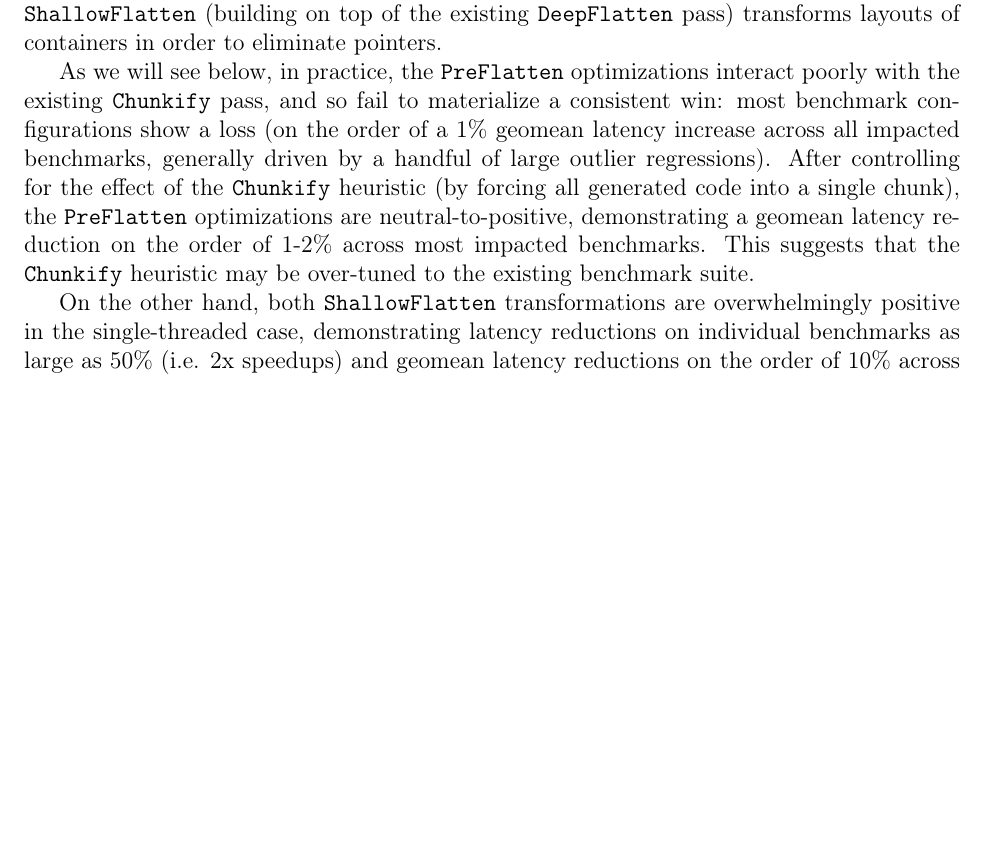
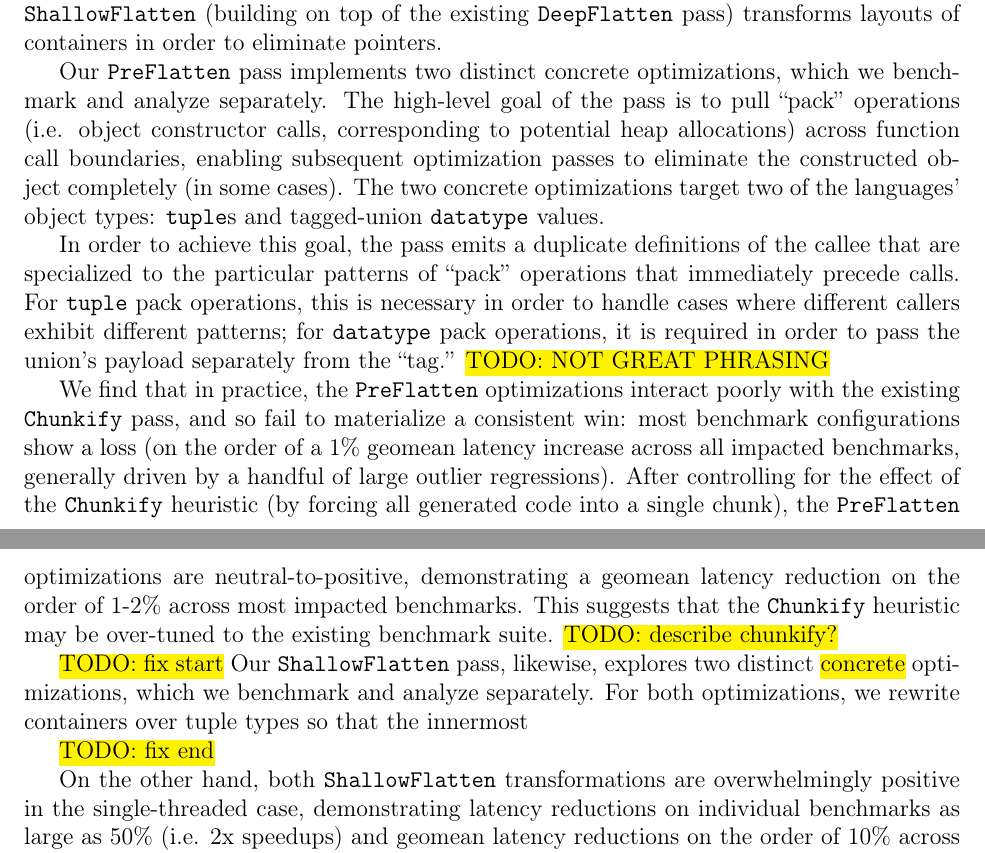
Before and after one commit to pscollins/mpl-opt-writeup, a LaTeX thesis (latex/solution.tex, which reads latex/chapters/introduction.tex): part of page 13 of 126 before the commit and two parts of pages 13 and 14 of 126 after it, the two joined at a grey line, cut so that both start at the same text, the shorter picture padded with empty space. Compiled offline with pdfLaTeX.

Commit message:
editing into

```diff
--- a/latex/chapters/introduction.tex
+++ b/latex/chapters/introduction.tex
@@ -23,16 +23,40 @@ more-aggressive elimination of heap allocations at callsites. The second,
 \texttt{ShallowFlatten} (building on top of the existing \texttt{DeepFlatten}
 pass) transforms layouts of containers in order to eliminate pointers.
 
-As we will see below, in practice, the \texttt{PreFlatten} optimizations
-interact poorly with the existing \texttt{Chunkify} pass, and so fail to
-materialize a consistent win: most benchmark configurations show a loss (on the
-order of a 1\% geomean latency increase across all impacted benchmarks,
-generally driven by a handful of large outlier regressions). After controlling
-for the effect of the \texttt{Chunkify} heuristic (by forcing all generated code
-into a single chunk), the \texttt{PreFlatten} optimizations are
-neutral-to-positive, demonstrating a geomean latency reduction on the order of
-1-2\% across most impacted benchmarks. This suggests that the \texttt{Chunkify}
-heuristic may be over-tuned to the existing benchmark suite.
+Our \texttt{PreFlatten} pass implements two distinct concrete optimizations,
+which we benchmark and analyze separately. The high-level goal of the pass is to
+pull ``pack'' operations (i.e. object constructor calls, corresponding to
+potential heap allocations) across function call boundaries, enabling subsequent
+optimization passes to eliminate the constructed object completely (in some
+cases). The two concrete optimizations target two of the languages' object
+types: \texttt{tuple}s and tagged-union \texttt{datatype} values.
+
+In order to achieve this goal, the pass emits a duplicate definitions of the
+callee that are specialized to the particular patterns of ``pack'' operations
+that immediately precede calls. For \texttt{tuple} pack operations, this is
+necessary in order to handle cases where different callers exhibit different
+patterns; for \texttt{datatype} pack operations, it is required in order to pass
+the union's payload separately from the ``tag.'' \hl{TODO: NOT GREAT PHRASING}
+
+We find that in practice, the \texttt{PreFlatten} optimizations interact poorly
+with the existing \texttt{Chunkify} pass, and so fail to materialize a
+consistent win: most benchmark configurations show a loss (on the order of a 1\%
+geomean latency increase across all impacted benchmarks, generally driven by a
+handful of large outlier regressions). After controlling for the effect of
+the \texttt{Chunkify} heuristic (by forcing all generated code into a single
+chunk), the \texttt{PreFlatten} optimizations are neutral-to-positive,
+demonstrating a geomean latency reduction on the order of 1-2\% across most
+impacted benchmarks. This suggests that the \texttt{Chunkify} heuristic may be
+over-tuned to the existing benchmark suite. \hl{TODO: describe chunkify?}
+
+\hl{TODO: fix start}
+Our \texttt{ShallowFlatten} pass, likewise, explores two distinct \hl{concrete}
+optimizations, which we benchmark and analyze separately. For both
+optimizations, we rewrite containers over tuple types so that the innermost
+
+\hl{TODO: fix end}
+
+
 
 On the other hand, both \texttt{ShallowFlatten} transformations are
 overwhelmingly positive in the single-threaded case, demonstrating latency
```
